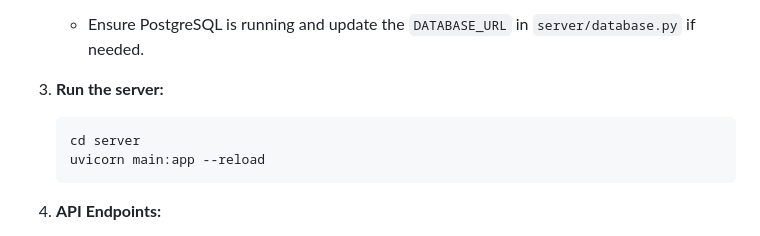
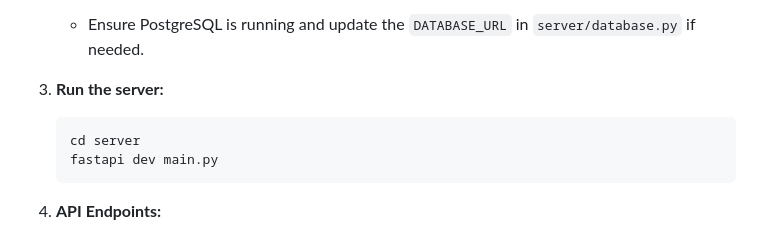
Before and after one commit to abdulsalamdeveloper1999/music_player_with_postgres_fastapi, a Markdown page: README.md, the part around the change. GitHub-like rendering.

````diff
--- a/README.md
+++ b/README.md
@@ -67,7 +67,7 @@ A full-stack music player application featuring a Flutter frontend and a FastAPI
 3. **Run the server:**
    ```bash
    cd server
-   uvicorn main:app --reload
+   fastapi dev main.py
    ```
 
 4. **API Endpoints:**
````
